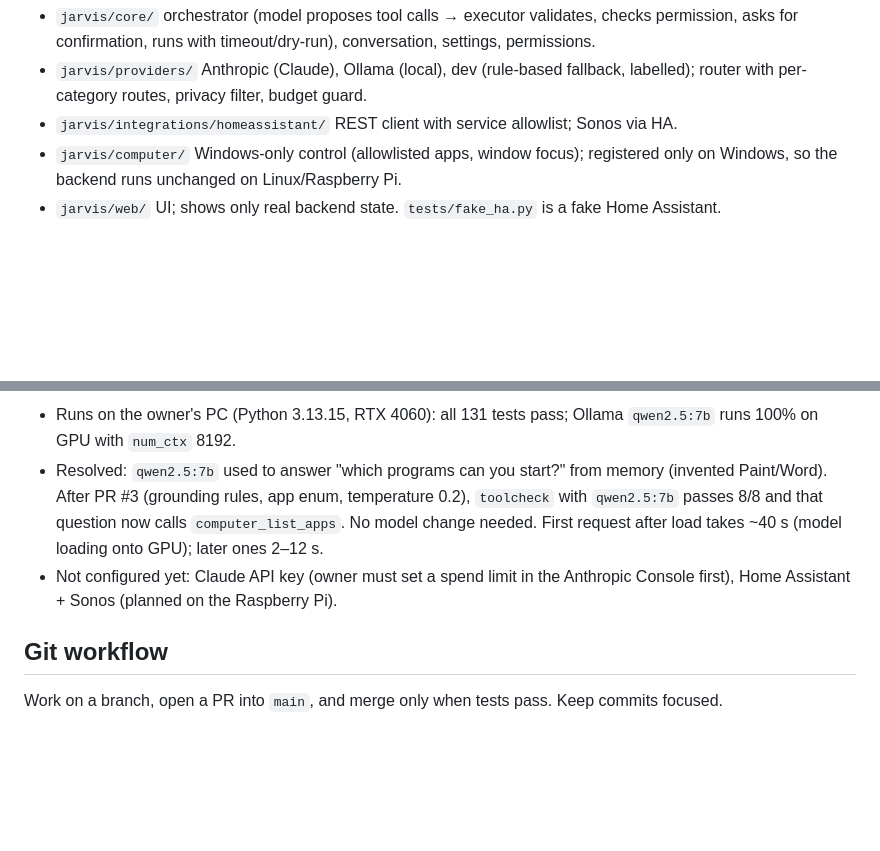
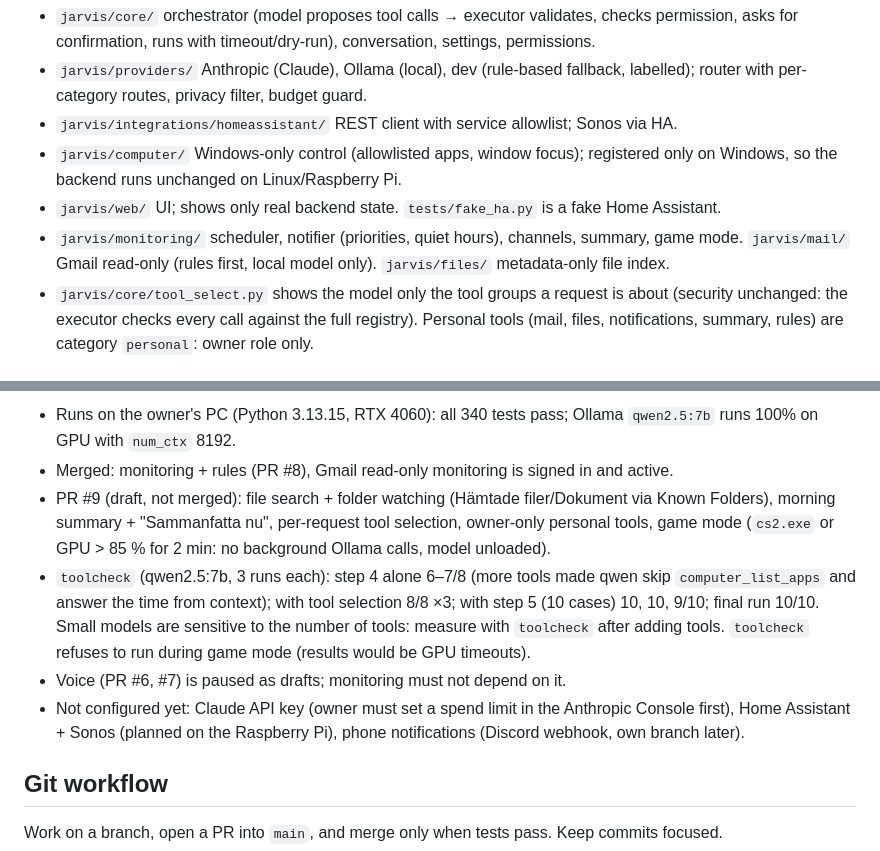
Before and after one commit to Jompa-11/Jarvis-Home, a Markdown page: CLAUDE.md, 2 parts joined by grey strips. Rendered like a GitHub page; blank space fills up the shorter version.

Commit message:
CLAUDE.md: status after steps 4-5, owner-only tools and game mode
Co-Authored-By: Claude Opus 5.5 <noreply@anthropic.com>

```diff
--- a/CLAUDE.md
+++ b/CLAUDE.md
@@ -41,4 +41,9 @@ regenerate the lock with the command at the top of the lock file (needs `uv`), a
 - `jarvis/computer/` Windows-only control (allowlisted apps, window focus); registered only on Windows,
   so the backend runs unchanged on Linux/Raspberry Pi.
 - `jarvis/web/` UI; shows only real backend state. `tests/fake_ha.py` is a fake Home Assistant.
+- `jarvis/monitoring/` scheduler, notifier (priorities, quiet hours), channels, summary, game mode.
+  `jarvis/mail/` Gmail read-only (rules first, local model only). `jarvis/files/` metadata-only file index.
+- `jarvis/core/tool_select.py` shows the model only the tool groups a request is about (security unchanged:
+  the executor checks every call against the full registry). Personal tools (mail, files, notifications,
+  summary, rules) are category `personal`: owner role only.
 
@@ -46,12 +51,17 @@ regenerate the lock with the command at the top of the lock file (needs `uv`), a
 
-- Runs on the owner's PC (Python 3.13.15, RTX 4060): all 131 tests pass; Ollama `qwen2.5:7b` runs 100% on
+- Runs on the owner's PC (Python 3.13.15, RTX 4060): all 340 tests pass; Ollama `qwen2.5:7b` runs 100% on
   GPU with `num_ctx` 8192.
-- Resolved: `qwen2.5:7b` used to answer "which programs can you start?" from memory (invented Paint/Word).
-  After PR #3 (grounding rules, app enum, temperature 0.2), `toolcheck` with `qwen2.5:7b` passes 8/8 and
-  that question now calls `computer_list_apps`. No model change needed. First request after load takes
-  ~40 s (model loading onto GPU); later ones 2–12 s.
+- Merged: monitoring + rules (PR #8), Gmail read-only monitoring is signed in and active.
+- PR #9 (draft, not merged): file search + folder watching (Hämtade filer/Dokument via Known Folders), morning
+  summary + "Sammanfatta nu", per-request tool selection, owner-only personal tools, game mode
+  (`cs2.exe` or GPU > 85 % for 2 min: no background Ollama calls, model unloaded).
+- `toolcheck` (qwen2.5:7b, 3 runs each): step 4 alone 6–7/8 (more tools made qwen skip `computer_list_apps`
+  and answer the time from context); with tool selection 8/8 ×3; with step 5 (10 cases) 10, 10, 9/10;
+  final run 10/10. Small models are sensitive to the number of tools: measure with `toolcheck` after adding
+  tools. `toolcheck` refuses to run during game mode (results would be GPU timeouts).
+- Voice (PR #6, #7) is paused as drafts; monitoring must not depend on it.
 - Not configured yet: Claude API key (owner must set a spend limit in the Anthropic Console first),
-  Home Assistant + Sonos (planned on the Raspberry Pi).
+  Home Assistant + Sonos (planned on the Raspberry Pi), phone notifications (Discord webhook, own branch later).
 
 ## Git workflow
 
```
Also changed, not shown: other parts of CLAUDE.md (+1 -1 lines).
